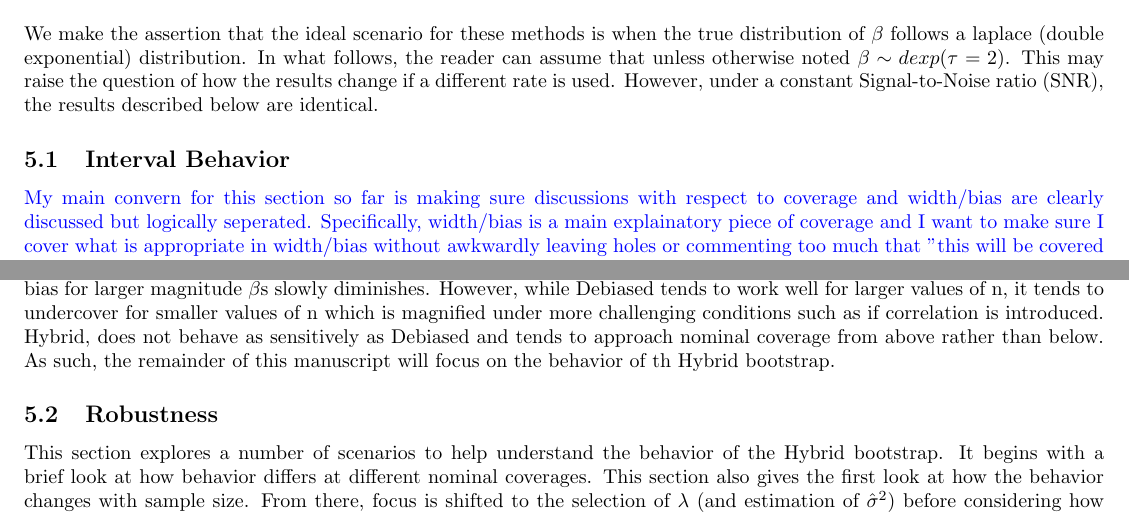
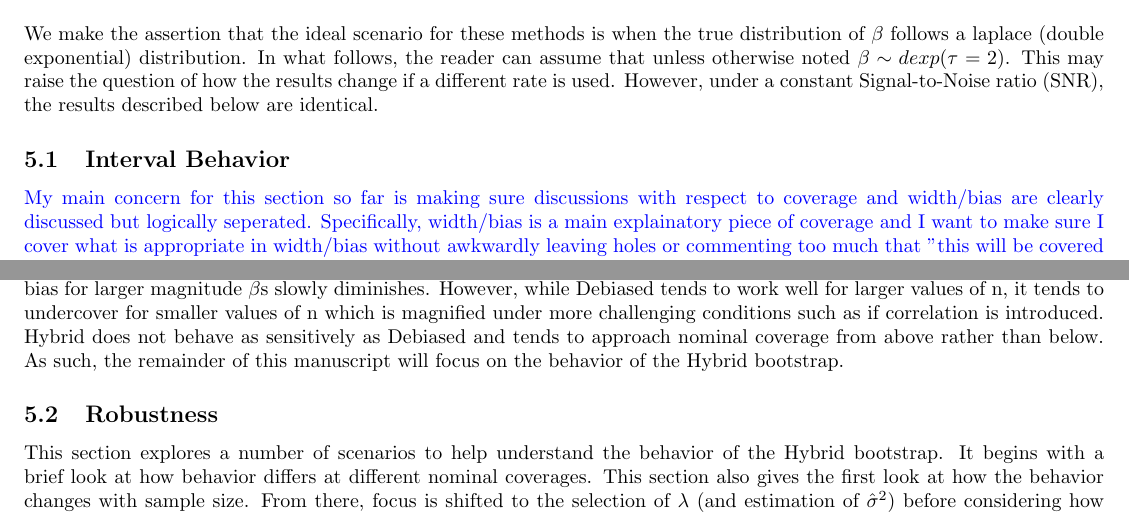
Before and after one commit to lharris421/man-lasso-boot, a LaTeX document (lasso-boot.tex, which reads main.tex): two parts of pages 4 and 6 of 10, joined at a grey line, cut so that both start at the same text. Compiled offline with pdfLaTeX.

Commit message:
Minor updates

```diff
--- a/main.tex
+++ b/main.tex
@@ -133,7 +133,7 @@ We make the assertion that the ideal scenario for these methods is when the true
 
 \subsection{Interval Behavior}
 
-\logan{My main convern for this section so far is making sure discussions with respect to coverage and width/bias are clearly discussed but logically seperated. Specifically, width/bias is a main explainatory piece of coverage and I want to make sure I cover what is appropriate in width/bias without awkwardly leaving holes or commenting too much that "this will be covered in the next section" in the coverage section.}
+\logan{My main concern for this section so far is making sure discussions with respect to coverage and width/bias are clearly discussed but logically seperated. Specifically, width/bias is a main explainatory piece of coverage and I want to make sure I cover what is appropriate in width/bias without awkwardly leaving holes or commenting too much that "this will be covered in the next section" in the coverage section.}
 
 \subsubsection{Coverage}\label{Sec:Coverage}
 
@@ -165,7 +165,7 @@ With this point in mind, we see the expected behavior that center of the interva
 
 What is not as clear from this depiction is that the Debiased intervals sometimes fail to cover $\beta$ due to having \textit{lower} bounds that are too large in magnitude. This happens occasionally for the other intervals, but is more common for Debiased and tends to occur more often for $\beta$ values that are smaller in magnitude. This is why we do not observe over coverage for Debiased like we do for Hybrid, even though they have similar widths and Debias has less bias.
 
-We hope the reader is exceedingly convinced that the Traditional bootstrap is a poor choice. Additionally, as will be demonstrated throughout the remainder of this manuscript, the Hybrid generally provides over coverage except in scenarios with very high amounts of correlation. \logan{Need to emphasize that we don't need intervals wider than Hybrid without making it sound bad.} So then, it should be noted that the additional over coverage for the Posterior Bootstrap seen in Figure~\ref{Fig:laplace} is a hallmark of this method making it a suboptimal option as well. For simple cases of independence, Debiased does tend to produce coverage near nominal, although approaches nominal (with increasing sample size) from below as the uncorrected bias for larger magnitude $\beta$s slowly diminishes. However, while Debiased tends to work well for larger values of n, it tends to undercover for smaller values of n which is magnified under more challenging conditions such as if correlation is introduced. Hybrid, does not behave as sensitively as Debiased and tends to approach nominal coverage from above rather than below. As such, the remainder of this manuscript will focus on the behavior of th Hybrid bootstrap.
+We hope the reader is exceedingly convinced that the Traditional bootstrap is a poor choice. Additionally, as will be demonstrated throughout the remainder of this manuscript, the Hybrid generally provides over coverage except in scenarios with very high amounts of correlation. \logan{Need to emphasize that we don't need intervals wider than Hybrid without making it sound bad.} So then, it should be noted that the additional over coverage for the Posterior Bootstrap seen in Figure~\ref{Fig:laplace} is a hallmark of this method making it a suboptimal option as well. For simple cases of independence, Debiased does tend to produce coverage near nominal, although approaches nominal (with increasing sample size) from below as the uncorrected bias for larger magnitude $\beta$s slowly diminishes. However, while Debiased tends to work well for larger values of n, it tends to undercover for smaller values of n which is magnified under more challenging conditions such as if correlation is introduced. Hybrid does not behave as sensitively as Debiased and tends to approach nominal coverage from above rather than below. As such, the remainder of this manuscript will focus on the behavior of the Hybrid bootstrap.
 
 \subsection{Robustness}
 
```
